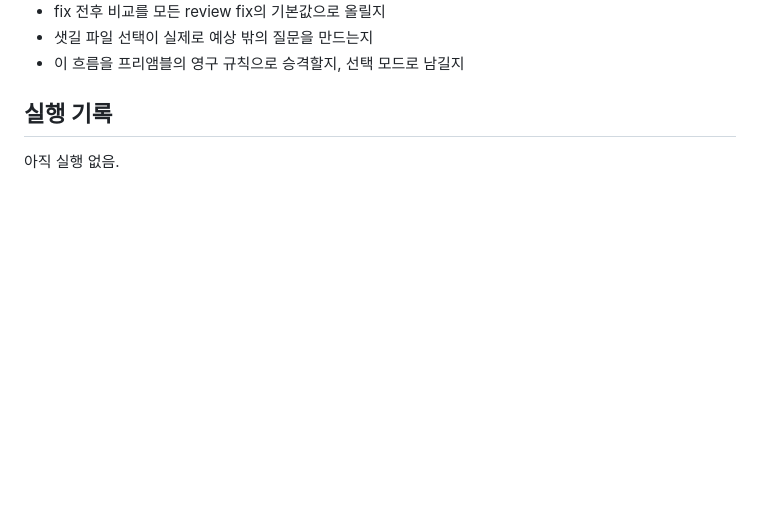
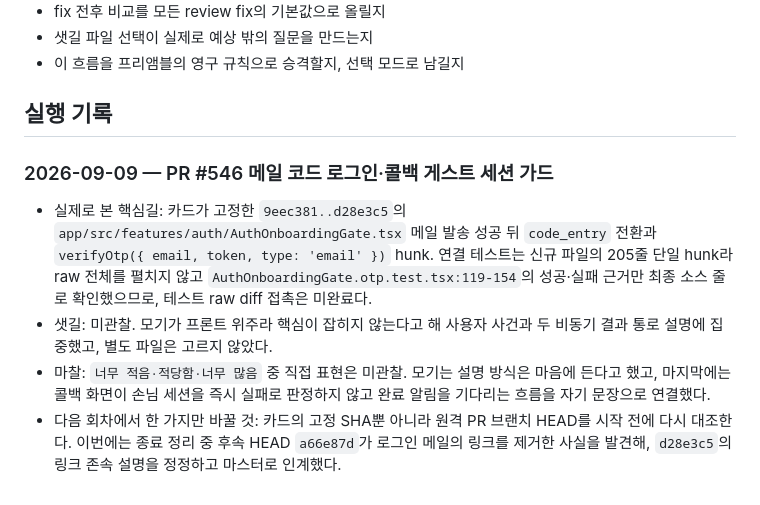
Before and after one commit to samkimpepper/mogi-cards, a Markdown page: harness/pilots/2026-08-16-raw-diff-contact.md, the part around the change. GitHub-like rendering; blank space fills up the shorter version.

Commit message:
docs: record pr546 raw diff pilot

```diff
--- a/harness/pilots/2026-08-16-raw-diff-contact.md
+++ b/harness/pilots/2026-08-16-raw-diff-contact.md
@@ -197,4 +197,18 @@ diff --git ...
 
 ## 실행 기록
 
-아직 실행 없음.
+### 2026-09-09 — PR #546 메일 코드 로그인·콜백 게스트 세션 가드
+
+- 실제로 본 핵심길: 카드가 고정한 `9eec381..d28e3c5`의
+  `app/src/features/auth/AuthOnboardingGate.tsx` 메일 발송 성공 뒤 `code_entry` 전환과
+  `verifyOtp({ email, token, type: 'email' })` hunk. 연결 테스트는 신규 파일의 205줄
+  단일 hunk라 raw 전체를 펼치지 않고 `AuthOnboardingGate.otp.test.tsx:119-154`의
+  성공·실패 근거만 최종 소스 줄로 확인했으므로, 테스트 raw diff 접촉은 미완료다.
+- 샛길: 미관찰. 모기가 프론트 위주라 핵심이 잡히지 않는다고 해 사용자 사건과 두
+  비동기 결과 통로 설명에 집중했고, 별도 파일은 고르지 않았다.
+- 마찰: `너무 적음·적당함·너무 많음` 중 직접 표현은 미관찰. 모기는 설명 방식은
+  마음에 든다고 했고, 마지막에는 콜백 화면이 손님 세션을 즉시 실패로 판정하지 않고
+  완료 알림을 기다리는 흐름을 자기 문장으로 연결했다.
+- 다음 회차에서 한 가지만 바꿀 것: 카드의 고정 SHA뿐 아니라 원격 PR 브랜치 HEAD를
+  시작 전에 다시 대조한다. 이번에는 종료 정리 중 후속 HEAD `a66e87d`가 로그인 메일의
+  링크를 제거한 사실을 발견해, `d28e3c5`의 링크 존속 설명을 정정하고 마스터로 인계했다.
```
